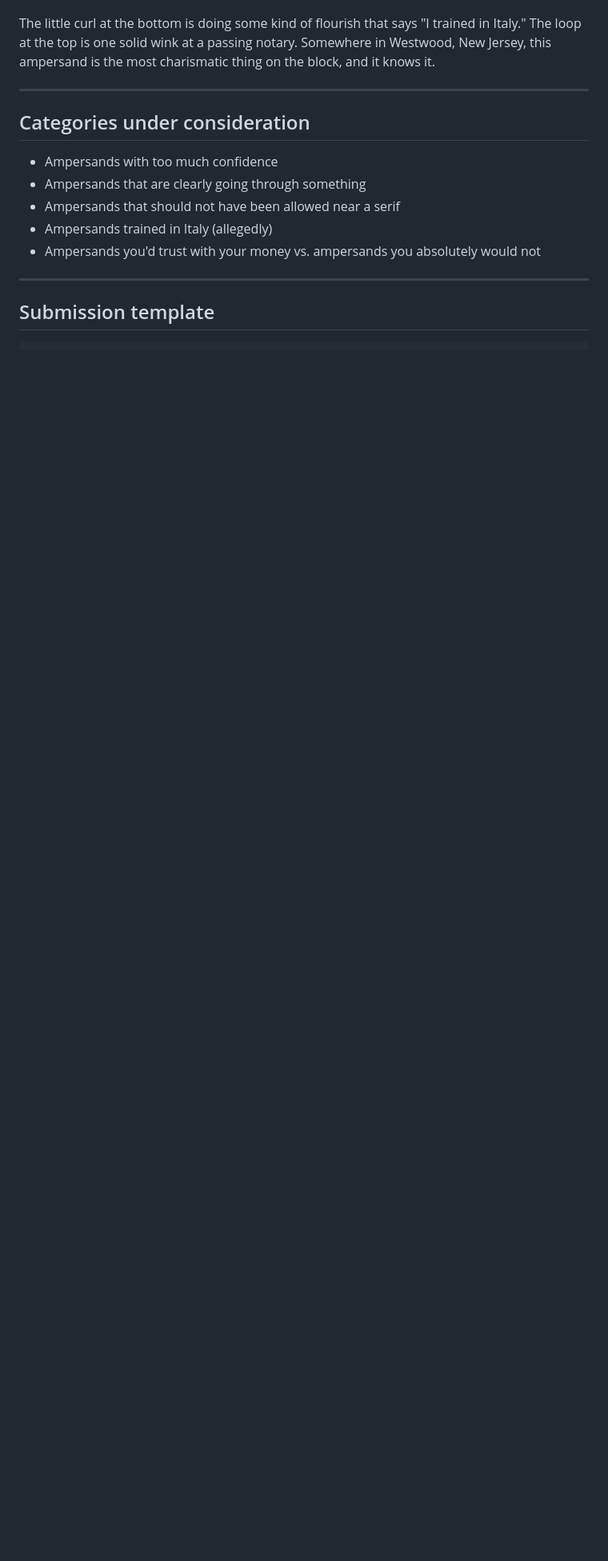
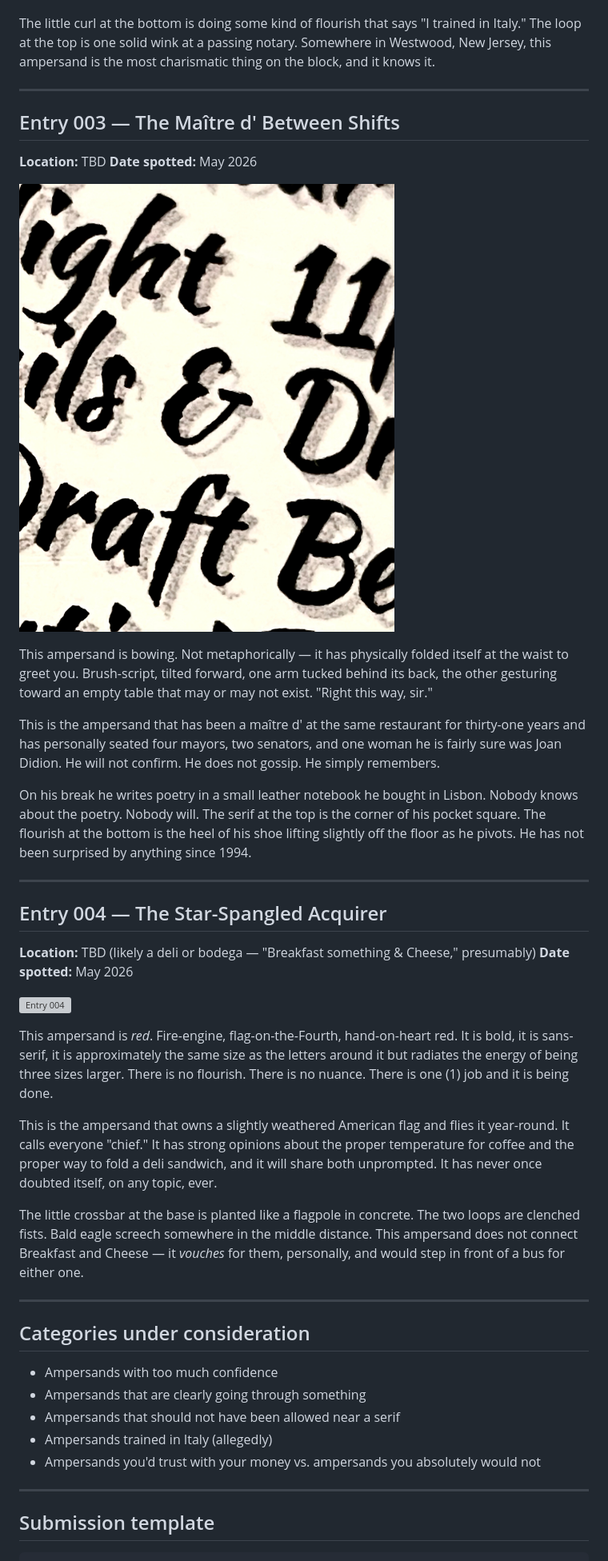
Before and after one commit to briancorbin/cursed-ampersands, a Markdown page: README.md, the part around the change. Shown: that part at 80% size. Rendered like a GitHub page; pictures changed too: images/003-maitre-d.jpeg (added); blank space fills up the shorter version; grey boxes are pictures that could not be loaded.

Commit message:
Add Entry 003 (Maître d' Between Shifts) and Entry 004 (Star-Spangled Acquirer)

```diff
--- a/README.md
+++ b/README.md
@@ -32,6 +32,36 @@ The little curl at the bottom is doing some kind of flourish that says "I traine
 
 ---
 
+## Entry 003 — The Maître d' Between Shifts
+
+**Location:** TBD
+**Date spotted:** May 2026
+
+![Entry 003](images/003-maitre-d.jpeg)
+
+This ampersand is bowing. Not metaphorically — it has physically folded itself at the waist to greet you. Brush-script, tilted forward, one arm tucked behind its back, the other gesturing toward an empty table that may or may not exist. "Right this way, sir."
+
+This is the ampersand that has been a maître d' at the same restaurant for thirty-one years and has personally seated four mayors, two senators, and one woman he is fairly sure was Joan Didion. He will not confirm. He does not gossip. He simply remembers.
+
+On his break he writes poetry in a small leather notebook he bought in Lisbon. Nobody knows about the poetry. Nobody will. The serif at the top is the corner of his pocket square. The flourish at the bottom is the heel of his shoe lifting slightly off the floor as he pivots. He has not been surprised by anything since 1994.
+
+---
+
+## Entry 004 — The Star-Spangled Acquirer
+
+**Location:** TBD (likely a deli or bodega — "Breakfast something & Cheese," presumably)
+**Date spotted:** May 2026
+
+![Entry 004](images/004-bodega-freedom.jpeg)
+
+This ampersand is *red*. Fire-engine, flag-on-the-Fourth, hand-on-heart red. It is bold, it is sans-serif, it is approximately the same size as the letters around it but radiates the energy of being three sizes larger. There is no flourish. There is no nuance. There is one (1) job and it is being done.
+
+This is the ampersand that owns a slightly weathered American flag and flies it year-round. It calls everyone "chief." It has strong opinions about the proper temperature for coffee and the proper way to fold a deli sandwich, and it will share both unprompted. It has never once doubted itself, on any topic, ever.
+
+The little crossbar at the base is planted like a flagpole in concrete. The two loops are clenched fists. Bald eagle screech somewhere in the middle distance. This ampersand does not connect Breakfast and Cheese — it *vouches* for them, personally, and would step in front of a bus for either one.
+
+---
+
 ## Categories under consideration
 
 - Ampersands with too much confidence
```
Also changed, not shown: 2 other files.
